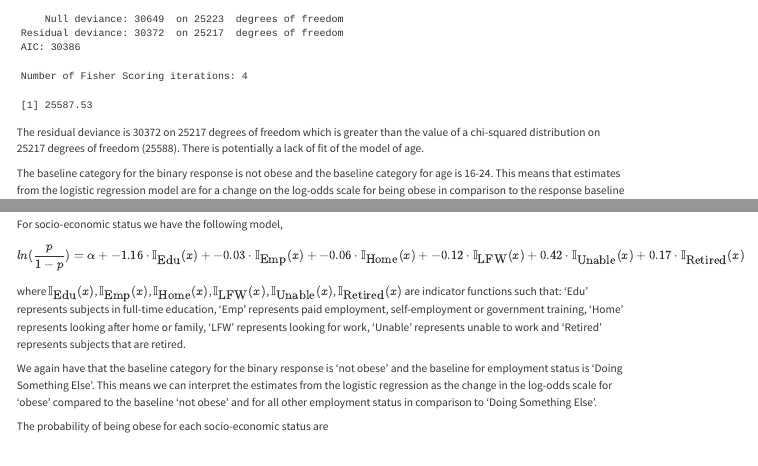
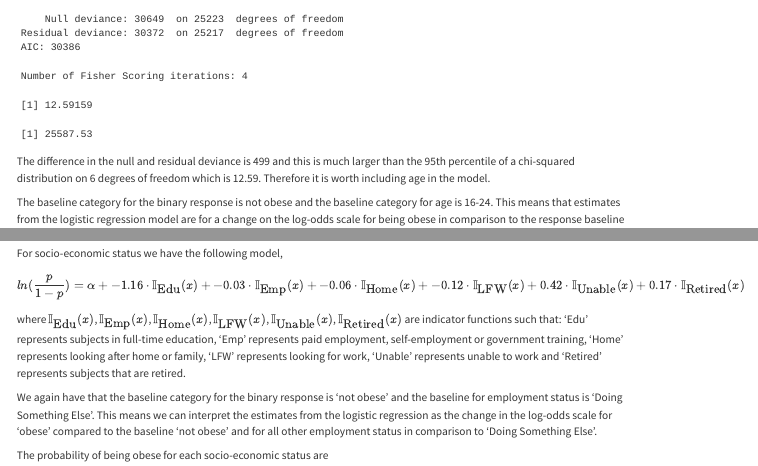
Before and after one commit to orlabell14/DAS-Group-8, a Quarto document (Group_8_Formal_Analysis.qmd): the page in a window 1100 px wide, from 1780 px down, and a second part further down, joined at a grey line. Rendered offline with R 4.5, knitr and Pandoc in place of Quarto, with nearby package versions; some code elsewhere in the file could not run offline.

Commit message:
add comment on age model fit

````diff
--- a/Group_8_Formal_Analysis.qmd
+++ b/Group_8_Formal_Analysis.qmd
@@ -48,10 +48,12 @@ summary(modelecon)
 ```
 
 ```{r}
+qchisq(df=6, p=0.95)
 qchisq(df=25217, p=0.95)
+
 ```
 
-The residual deviance is 30372 on 25217 degrees of freedom which is greater than the value of a chi-squared distribution on 25217 degrees of freedom (25588). There is potentially a lack of fit of the model of age.
+The difference in the null and residual deviance is 499 and this is much larger than the 95th percentile of a chi-squared distribution on 6 degrees of freedom which is 12.59. Therefore it is worth including age in the model.
 
 The baseline category for the binary response is not obese and the baseline category for age is 16-24. This means that estimates from the logistic regression model are for a change on the log-odds scale for being obese in comparison to the response baseline of not obese and for all other age groups in comparison to age group 16-24.
 
````
Also changed, not shown: Group_8_Formal_Analysis.html.
